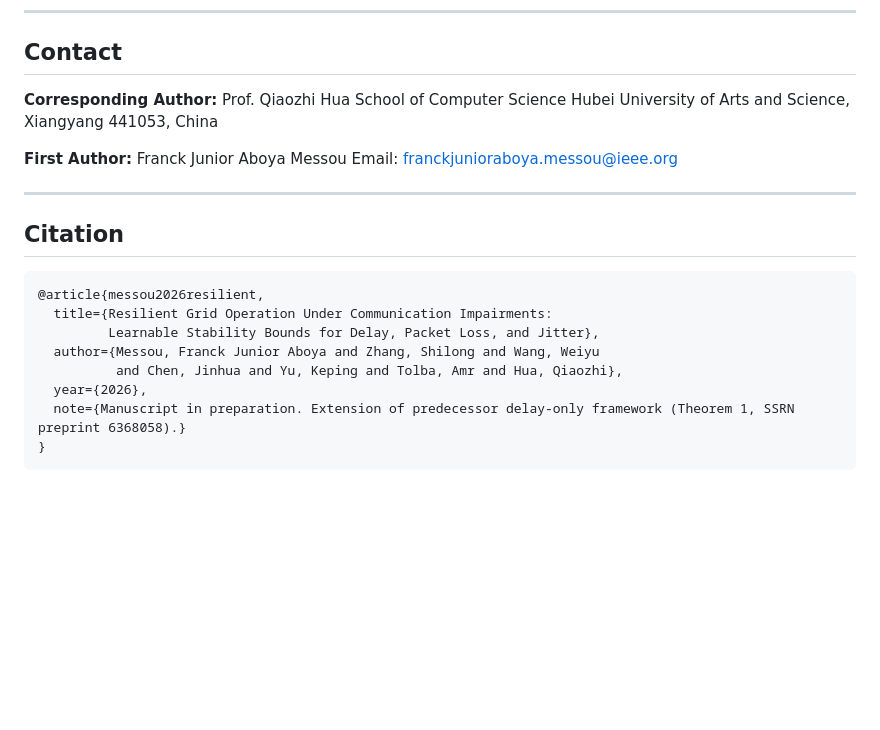
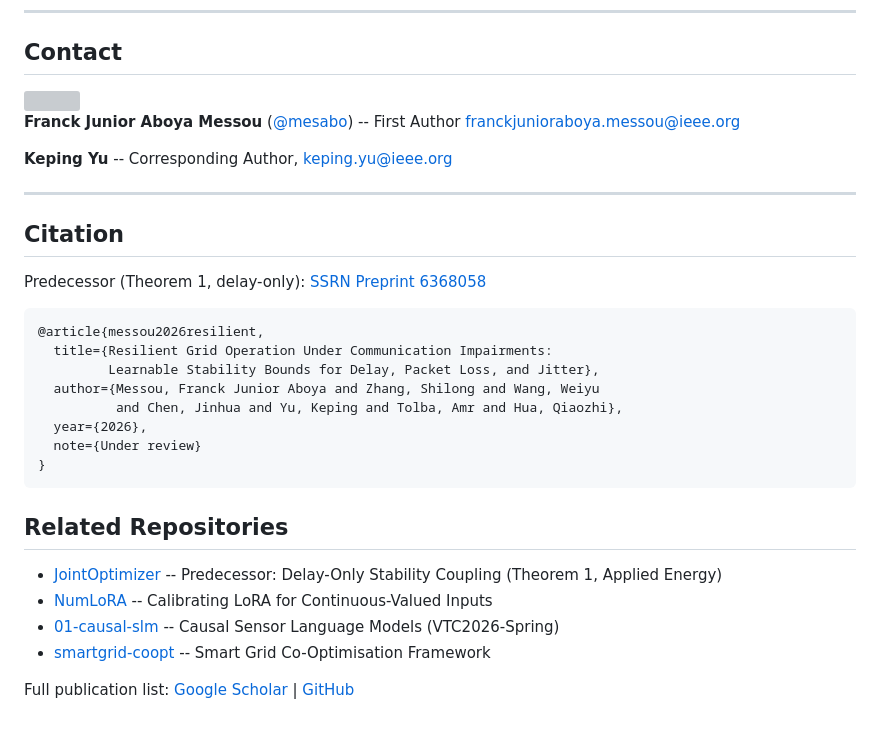
Before and after one commit to hosei-university-iist-yulab/ResilientJointOptimizer, a Markdown page: README.md, the part around the change. Rendered like a GitHub page; blank space fills up the shorter version; grey boxes are pictures that could not be loaded.

Commit message:
Add author profile, cross-references to related repositories, preprint link

````diff
--- a/README.md
+++ b/README.md
@@ -949,18 +949,20 @@ The unequal split reflects that delay is typically the dominant impairment, with
 
 ## Contact
 
-**Corresponding Author:**
-Prof. Qiaozhi Hua
-School of Computer Science
-Hubei University of Arts and Science, Xiangyang 441053, China
+<a href="https://github.com/mesabo">
+  <img src="https://github.com/mesabo.png" width="60" style="border-radius:50%">
+</a>
 
-**First Author:**
-Franck Junior Aboya Messou
-Email: franckjunioraboya.messou@ieee.org
+**Franck Junior Aboya Messou** ([@mesabo](https://github.com/mesabo)) -- First Author
+franckjunioraboya.messou@ieee.org
+
+**Keping Yu** -- Corresponding Author, keping.yu@ieee.org
 
 ---
 
 ## Citation
+
+Predecessor (Theorem 1, delay-only): [SSRN Preprint 6368058](https://papers.ssrn.com/sol3/papers.cfm?abstract_id=6368058)
 
 ```bibtex
 @article{messou2026resilient,
@@ -969,6 +971,15 @@ Email: franckjunioraboya.messou@ieee.org
   author={Messou, Franck Junior Aboya and Zhang, Shilong and Wang, Weiyu
           and Chen, Jinhua and Yu, Keping and Tolba, Amr and Hua, Qiaozhi},
   year={2026},
-  note={Manuscript in preparation. Extension of predecessor delay-only framework (Theorem 1, SSRN preprint 6368058).}
+  note={Under review}
 }
 ```
+
+## Related Repositories
+
+- [JointOptimizer](https://github.com/hosei-university-iist-yulab/JointOptimizer) -- Predecessor: Delay-Only Stability Coupling (Theorem 1, Applied Energy)
+- [NumLoRA](https://github.com/hosei-university-iist-yulab/NumLoRA) -- Calibrating LoRA for Continuous-Valued Inputs
+- [01-causal-slm](https://github.com/hosei-university-iist-yulab/01-causal-slm) -- Causal Sensor Language Models (VTC2026-Spring)
+- [smartgrid-coopt](https://github.com/mesabo/smartgrid-coopt) -- Smart Grid Co-Optimisation Framework
+
+Full publication list: [Google Scholar](https://scholar.google.com/scholar?q=Franck+Junior+Aboya+Messou) | [GitHub](https://github.com/mesabo)
````
